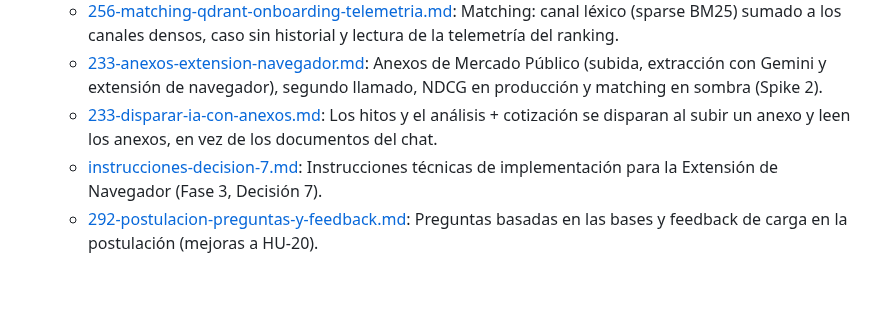
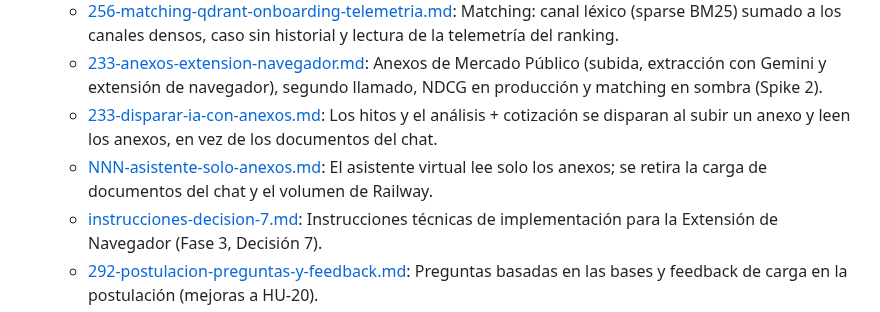
Before and after one commit to Proyectos-Ya/fesw-2026, a Markdown page: docs/README.md, the part around the change. GitHub-like rendering; blank space fills up the shorter version.

```diff
--- a/docs/README.md
+++ b/docs/README.md
@@ -27,6 +27,7 @@ Antes de implementar cualquier historia de usuario o cambio arquitectónico no t
   * [256-matching-qdrant-onboarding-telemetria.md](./plans/256-matching-qdrant-onboarding-telemetria.md): Matching: canal léxico (sparse BM25) sumado a los canales densos, caso sin historial y lectura de la telemetría del ranking.
   * [233-anexos-extension-navegador.md](./plans/233-anexos-extension-navegador.md): Anexos de Mercado Público (subida, extracción con Gemini y extensión de navegador), segundo llamado, NDCG en producción y matching en sombra (Spike 2).
   * [233-disparar-ia-con-anexos.md](./plans/233-disparar-ia-con-anexos.md): Los hitos y el análisis + cotización se disparan al subir un anexo y leen los anexos, en vez de los documentos del chat.
+  * [NNN-asistente-solo-anexos.md](./plans/NNN-asistente-solo-anexos.md): El asistente virtual lee solo los anexos; se retira la carga de documentos del chat y el volumen de Railway.
   * [instrucciones-decision-7.md](./plans/instrucciones-decision-7.md): Instrucciones técnicas de implementación para la Extensión de Navegador (Fase 3, Decisión 7).
   * [292-postulacion-preguntas-y-feedback.md](./plans/292-postulacion-preguntas-y-feedback.md): Preguntas basadas en las bases y feedback de carga en la postulación (mejoras a HU-20).
 
```
Also changed, not shown: docs/plans/NNN-asistente-solo-anexos.md (added, +196 -0 lines).
